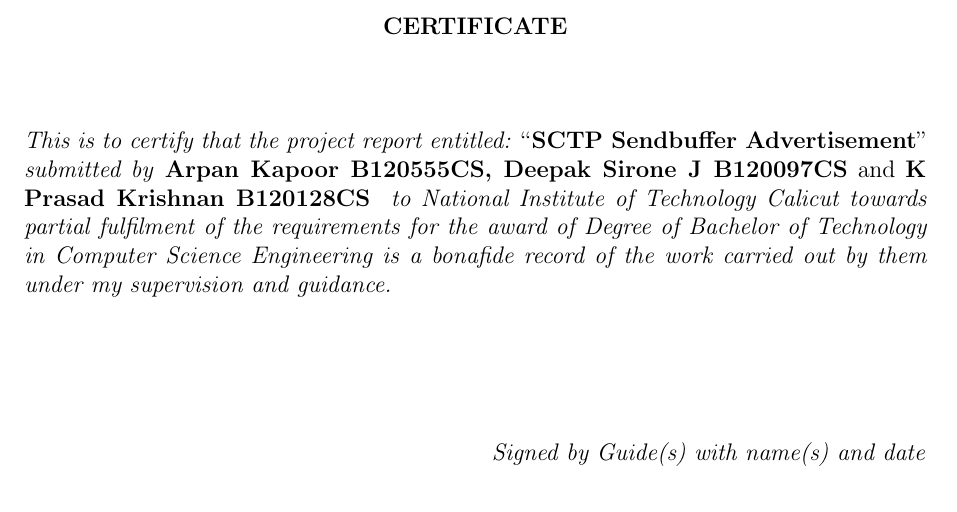
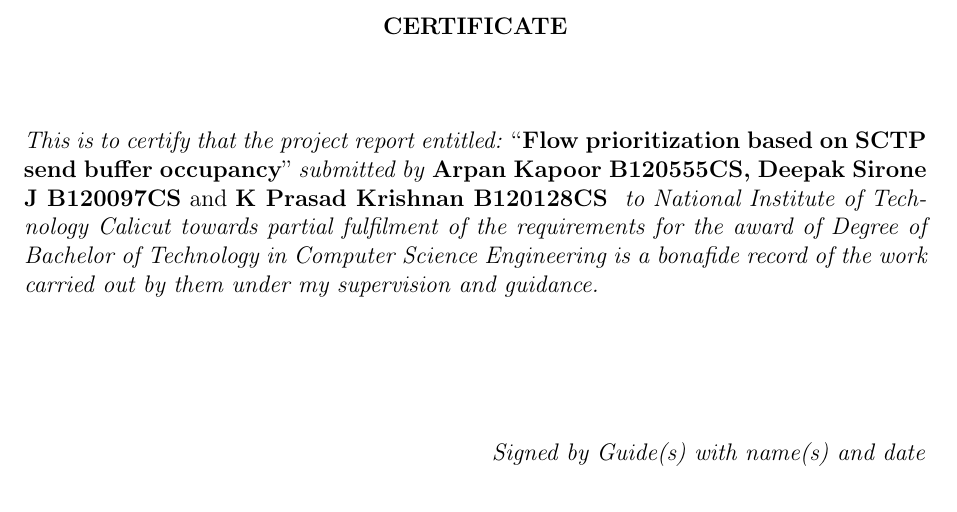
Before and after one commit to arpankapoor/sctp_sndbuf_adv, a LaTeX thesis (reports/final/report.tex, which reads reports/final/certificate.tex, reports/final/title.tex): part of page 4 of 20, cut so that both start at the same text. The pictures show the PDF file reports/final/report.pdf that the author committed with the source.

Commit message:
Update the project title

```diff
--- a/reports/final/certificate.tex
+++ b/reports/final/certificate.tex
@@ -4,7 +4,7 @@
 
 \noindent
 \textit{This is to certify that the project report entitled:}
-``{\textbf{SCTP Sendbuffer Advertisement}}''
+``{\textbf{Flow prioritization based on SCTP send buffer occupancy}}''
 \textit{submitted by}
 \textbf{Arpan Kapoor B120555CS, Deepak Sirone J B120097CS} and
 \textbf{K Prasad Krishnan B120128CS}
--- a/reports/final/report.tex
+++ b/reports/final/report.tex
@@ -15,7 +15,7 @@
 \usetikzlibrary{chains,scopes}
 \hypersetup{
   hidelinks,
-  pdftitle={SCTP Sendbuffer Advertisement},
+  pdftitle={Flow prioritization based on SCTP send buffer occupancy},
   pdfauthor={Arpan Kapoor, Deepak Sirone J, K Prasad Krishnan},
   pdfsubject={Project Report},
   pdfkeywords={project, report}
--- a/reports/final/title.tex
+++ b/reports/final/title.tex
@@ -2,7 +2,7 @@
   \centering
 
   % Title
-  {\large \textbf{SCTP Sendbuffer Advertisement}\\~\\}
+  {\large \textbf{Flow prioritization based on SCTP send buffer occupancy}\\~\\}
 
   \textbf{A PROJECT REPORT}\\~\\
 
```
Also changed, not shown: reports/final/report.pdf.
